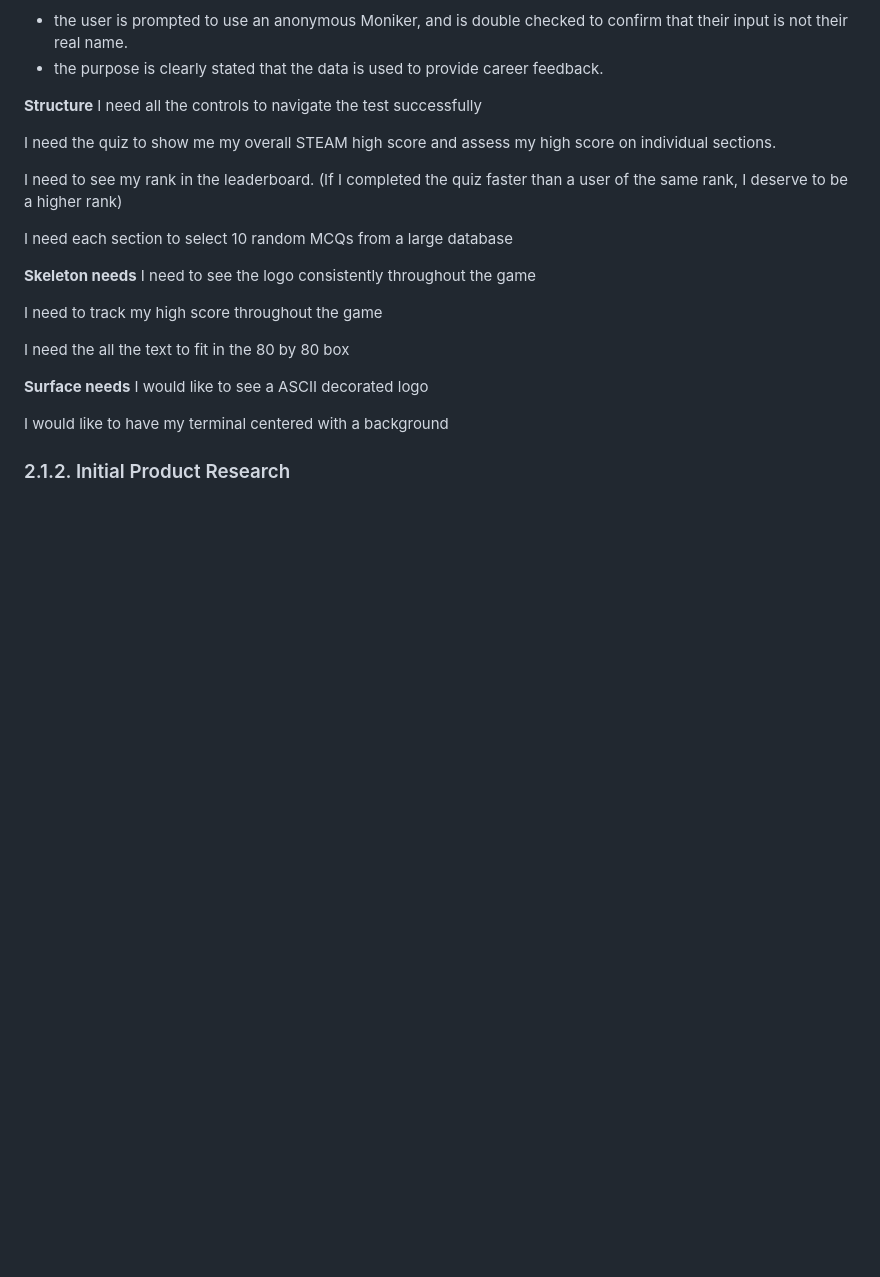
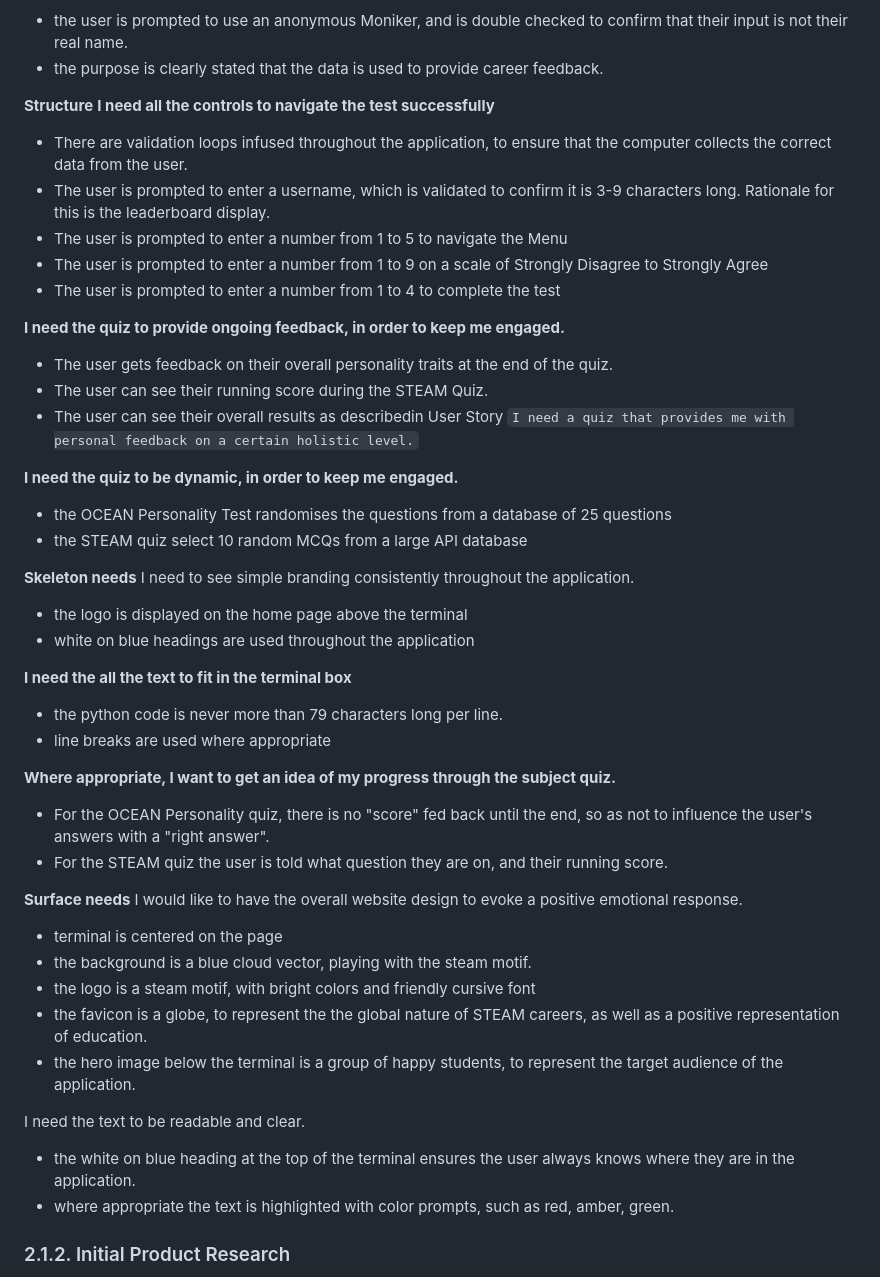
Before and after one commit to lmcrean/Steam-Report, a Markdown page: README.md, the part around the change. GitHub-like rendering; blank space fills up the shorter version.

Commit message:
Update User Stories

````diff
--- a/README.md
+++ b/README.md
@@ -205,25 +205,47 @@ I need footers at the bottom to promote my brand
  - the purpose is clearly stated that the data is used to provide career feedback.
 
 **Structure**
-I need all the controls to navigate the test successfully
+**I need all the controls to navigate the test successfully**
+ - There are validation loops infused throughout the application, to ensure that the computer collects the correct data from the user.
+ - The user is prompted to enter a username, which is validated to confirm it is 3-9 characters long. Rationale for this is the leaderboard display.
+ - The user is prompted to enter a number from 1 to 5 to navigate the Menu
+ - The user is prompted to enter a number from 1 to 9 on a scale of Strongly Disagree to Strongly Agree
+ - The user is prompted to enter a number from 1 to 4 to complete the test
 
-I need the quiz to show me my overall STEAM high score and assess my high score on individual sections.
+**I need the quiz to provide ongoing feedback, in order to keep me engaged.**
+ - The user gets feedback on their overall personality traits at the end of the quiz.
+ - The user can see their running score during the STEAM Quiz.
+ - The user can see their overall results as describedin User Story ```I need a quiz that provides me with personal feedback on a certain holistic level.```
 
-I need to see my rank in the leaderboard. (If I completed the quiz faster than a user of the same rank, I deserve to be a higher rank)
-
-I need each section to select 10 random MCQs from a large database
+**I need the quiz to be dynamic, in order to keep me engaged.**
+- the OCEAN Personality Test randomises the questions from a database of 25 questions
+- the STEAM quiz select 10 random MCQs from a large API database
 
 **Skeleton needs**
-I need to see the logo consistently throughout the game
+I need to see simple branding consistently throughout the application.
+- the logo is displayed on the home page above the terminal
+- white on blue headings are used throughout the application
 
-I need to track my high score throughout the game
+**I need the all the text to fit in the terminal box**
+- the python code is never more than 79 characters long per line.
+- line breaks are used where appropriate
 
-I need the all the text to fit in the 80 by 80 box
+**Where appropriate, I want to get an idea of my progress through the subject quiz.**
+- For the OCEAN Personality quiz, there is no "score" fed back until the end, so as not to influence the user's answers with a "right answer".
+- For the STEAM quiz the user is told what question they are on, and their running score.
 
 **Surface needs**
-I would like to see a ASCII decorated logo
+I would like to have the overall website design to evoke a positive emotional response.
+- terminal is centered on the page
+- the background is a blue cloud vector, playing with the steam motif.
+- the logo is a steam motif, with bright colors and friendly cursive font
+- the favicon is a globe, to represent the the global nature of STEAM careers, as well as a positive representation of education.
+- the hero image below the terminal is a group of happy students, to represent the target audience of the application.
 
-I would like to have my terminal centered with a background
+I need the text to be readable and clear.
+- the white on blue heading at the top of the terminal ensures the user always knows where they are in the application.
+- where appropriate the text is highlighted with color prompts, such as red, amber, green.
+
 
 ### 2.1.2. Initial Product Research
 Initial Product research is credited in the [Credits and Acknowledgements section](#5-credits--acknowledgements). In summary, the developer researched quizzes and API walkthroughs to find a suitable project that would be achievable in the time frame.
````
